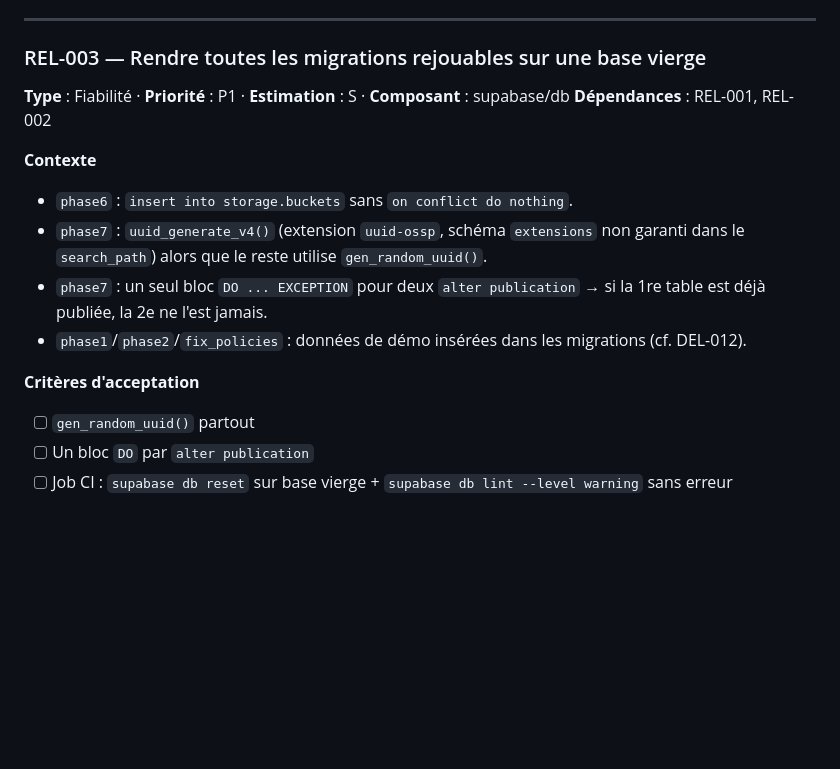
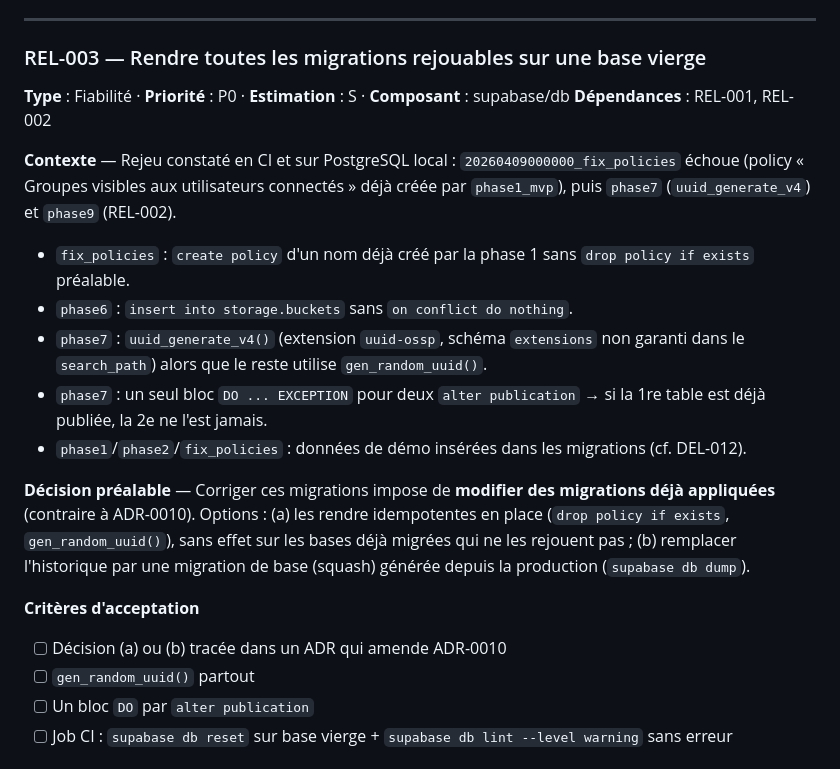
Before and after one commit to sorail742/aeemg, a Markdown page: docs/tickets/02-fiabilite-robustesse.md, the part around the change. GitHub-like rendering; blank space fills up the shorter version.

Commit message:
docs(tickets): REL-003 passe P0, détail des migrations non rejouables
Constaté par le job supabase / db et un rejeu sur PostgreSQL local :
fix_policies (policy recréée), phase7 (uuid_generate_v4), phase9 (REL-002).

Co-Authored-By: Claude Opus 5.5 <noreply@anthropic.com>
Claude-Session: https://claude.ai/code/session_01QuFgH5bJG7KeUt3vrEj1V2

```diff
--- a/docs/tickets/02-fiabilite-robustesse.md
+++ b/docs/tickets/02-fiabilite-robustesse.md
@@ -37,16 +37,25 @@ transaction**, crée des policies comparant `role IN ('admin','staff')` → Post
 ---
 
 ### REL-003 — Rendre toutes les migrations rejouables sur une base vierge
-**Type** : Fiabilité · **Priorité** : P1 · **Estimation** : S · **Composant** : supabase/db
+**Type** : Fiabilité · **Priorité** : P0 · **Estimation** : S · **Composant** : supabase/db
 **Dépendances** : REL-001, REL-002
 
-**Contexte**
+**Contexte** — Rejeu constaté en CI et sur PostgreSQL local : `20260409000000_fix_policies` échoue
+(policy « Groupes visibles aux utilisateurs connectés » déjà créée par `phase1_mvp`), puis `phase7`
+(`uuid_generate_v4`) et `phase9` (REL-002).
+- `fix_policies` : `create policy` d'un nom déjà créé par la phase 1 sans `drop policy if exists` préalable.
 - `phase6` : `insert into storage.buckets` sans `on conflict do nothing`.
 - `phase7` : `uuid_generate_v4()` (extension `uuid-ossp`, schéma `extensions` non garanti dans le `search_path`) alors que le reste utilise `gen_random_uuid()`.
 - `phase7` : un seul bloc `DO ... EXCEPTION` pour deux `alter publication` → si la 1re table est déjà publiée, la 2e ne l'est jamais.
 - `phase1`/`phase2`/`fix_policies` : données de démo insérées dans les migrations (cf. DEL-012).
 
+**Décision préalable** — Corriger ces migrations impose de **modifier des migrations déjà appliquées**
+(contraire à ADR-0010). Options : (a) les rendre idempotentes en place (`drop policy if exists`,
+`gen_random_uuid()`), sans effet sur les bases déjà migrées qui ne les rejouent pas ; (b) remplacer
+l'historique par une migration de base (squash) générée depuis la production (`supabase db dump`).
+
 **Critères d'acceptation**
+- [ ] Décision (a) ou (b) tracée dans un ADR qui amende ADR-0010
 - [ ] `gen_random_uuid()` partout
 - [ ] Un bloc `DO` par `alter publication`
 - [ ] Job CI : `supabase db reset` sur base vierge + `supabase db lint --level warning` sans erreur
```
